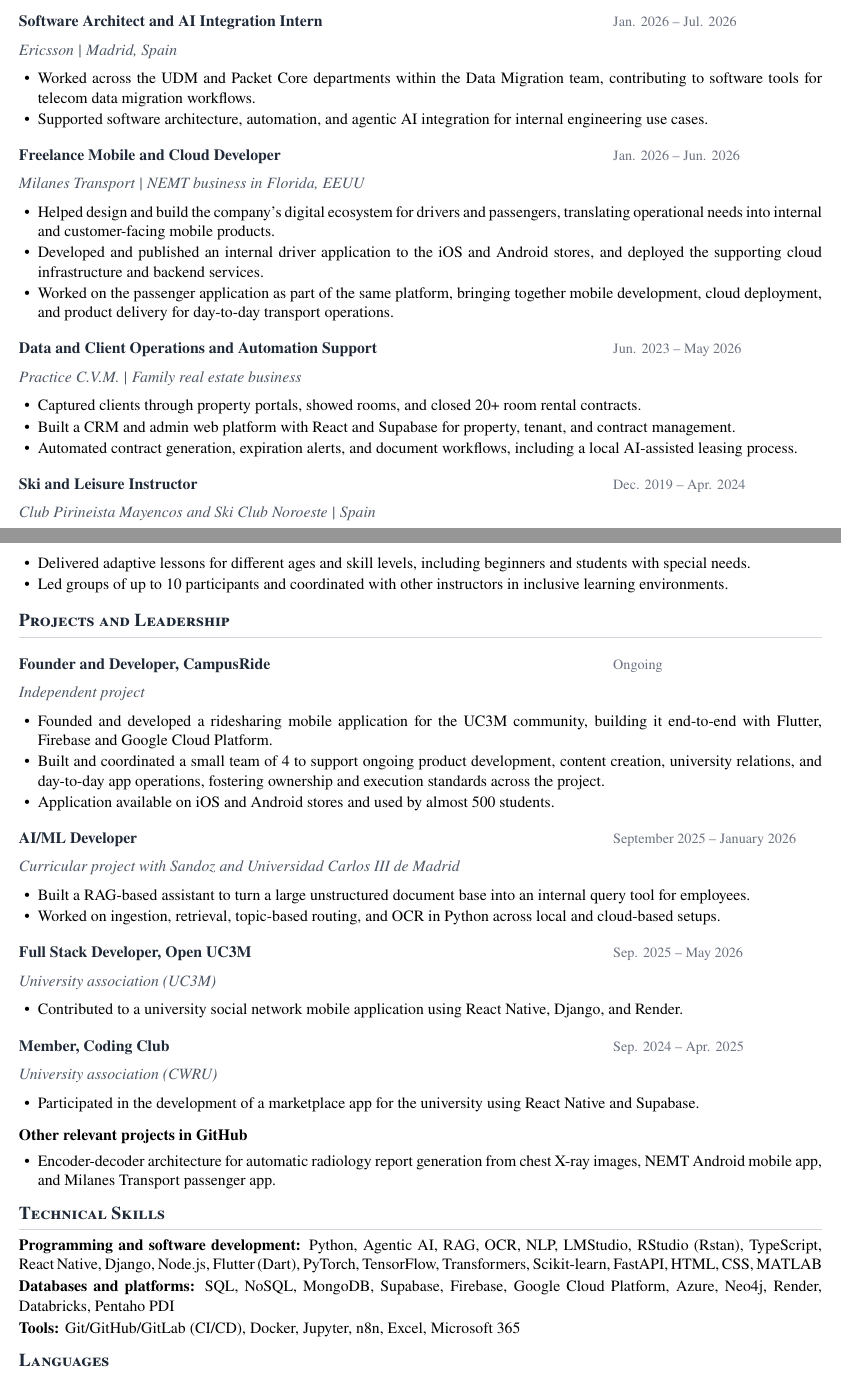
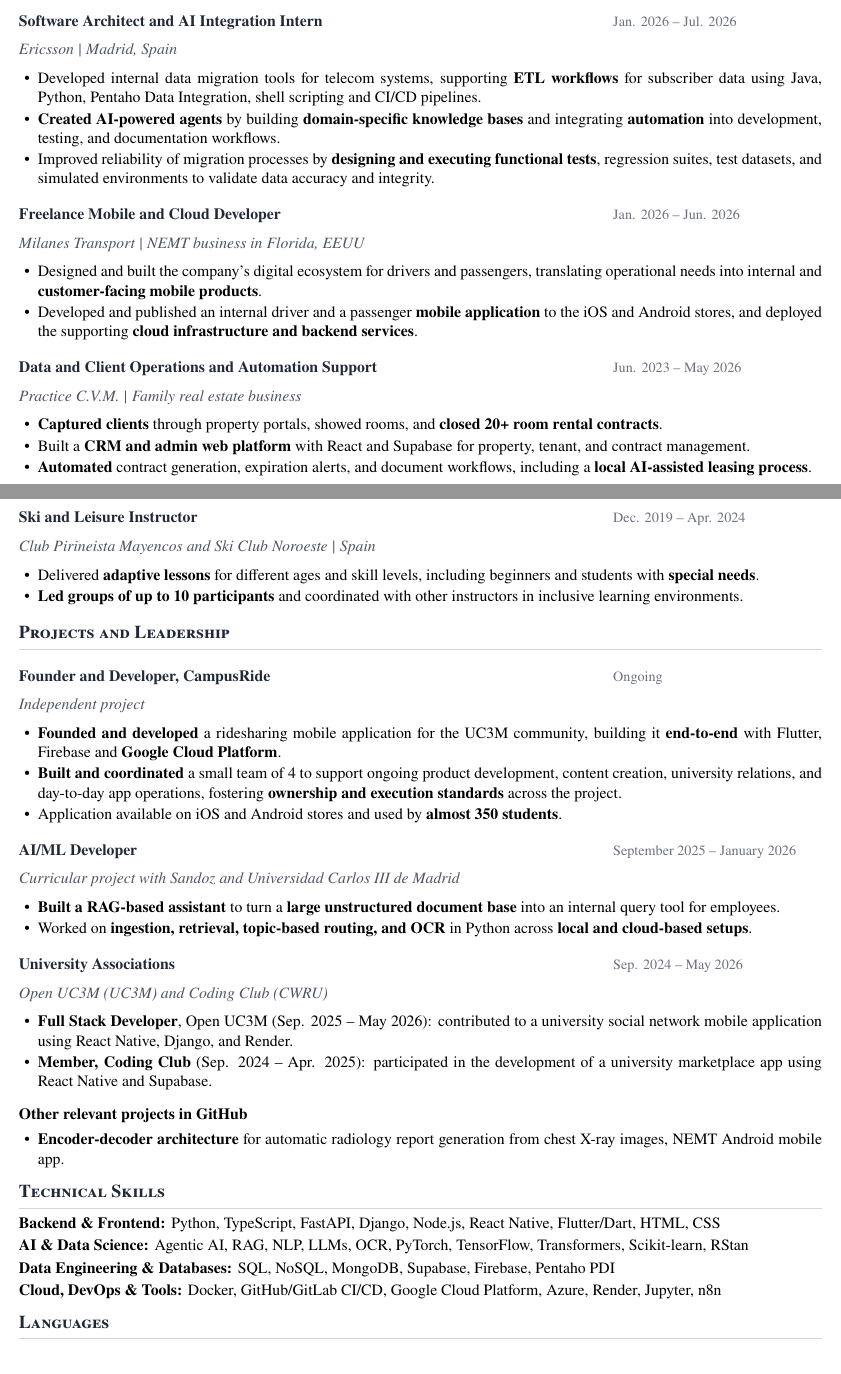
Before and after one commit to adriana-ruperez/portfolio, a LaTeX CV (resume/main.tex): two parts of pages 1 and 2 of 2, joined at a grey line, cut so that both start at the same text. Compiled offline with pdfLaTeX.

Commit message:
resume update

```diff
--- a/resume/main.tex
+++ b/resume/main.tex
@@ -124,8 +124,9 @@
   {Jan. 2026 -- Jul. 2026}
   {Ericsson | Madrid, Spain}
   {
-    \item Worked across the UDM and Packet Core departments within the Data Migration team, contributing to software tools for telecom data migration workflows.
-    \item Supported software architecture, automation, and agentic AI integration for internal engineering use cases.
+    \item Developed internal data migration tools for telecom systems, supporting \textbf{ETL workflows} for subscriber data using Java, Python, Pentaho Data Integration, shell scripting and CI/CD pipelines.
+    \item \textbf{Created AI-powered agents} by building \textbf{domain-specific knowledge bases} and integrating \textbf{automation} into development, testing, and documentation workflows.
+    \item Improved reliability of migration processes by \textbf{designing and executing functional tests}, regression suites, test datasets, and simulated environments to validate data accuracy and integrity.
   }
 
 \cventry
@@ -133,9 +134,8 @@
   {Jan. 2026 -- Jun. 2026}
   {Milanes Transport | NEMT business in Florida, EEUU}
   {
-    \item Helped design and build the company's digital ecosystem for drivers and passengers, translating operational needs into internal and customer-facing mobile products.
-    \item Developed and published an internal driver application to the iOS and Android stores, and deployed the supporting cloud infrastructure and backend services.
-    \item Worked on the passenger application as part of the same platform, bringing together mobile development, cloud deployment, and product delivery for day-to-day transport operations.
+    \item Designed and built the company's digital ecosystem for drivers and passengers, translating operational needs into internal and \textbf{customer-facing mobile products}.
+    \item Developed and published an internal driver and a passenger \textbf{mobile application} to the iOS and Android stores, and deployed the supporting \textbf{cloud infrastructure and backend services}.
   }
 
 \cventry
@@ -153,8 +153,8 @@
   {Dec. 2019 -- Apr. 2024}
   {Club Pirineista Mayencos and Ski Club Noroeste | Spain}
   {
-    \item Delivered adaptive lessons for different ages and skill levels, including beginners and students with special needs.
-    \item Led groups of up to 10 participants and coordinated with other instructors in inclusive learning environments.
+    \item Delivered \textbf{adaptive lessons} for different ages and skill levels, including beginners and students with \textbf{special needs}.
+    \item \textbf{Led groups of up to 10 participants} and coordinated with other instructors in inclusive learning environments.
   }
 
 \section{Projects and Leadership}
@@ -163,9 +163,9 @@
   {Ongoing}
   {Independent project}
   {
-    \item Founded and developed a ridesharing mobile application for the UC3M community, building it end-to-end with Flutter, Firebase and Google Cloud Platform.
-    \item Built and coordinated a small team of 4 to support ongoing product development, content creation, university relations, and day-to-day app operations, fostering ownership and execution standards across the project.
-    \item Application available on \href{https://apps.apple.com/es/app/campusride/id6751732085}{iOS} and \href{https://play.google.com/store/apps/details?id=com.ara.campusride}{Android} stores and used by almost 500 students.
+    \item \textbf{Founded and developed} a ridesharing mobile application for the UC3M community, building it \textbf{end-to-end} with Flutter, Firebase and \textbf{Google Cloud Platform}.
+    \item \textbf{Built and coordinated} a small team of 4 to support ongoing product development, content creation, university relations, and day-to-day app operations, fostering \textbf{ownership and execution standards} across the project.
+    \item Application available on \href{https://apps.apple.com/es/app/campusride/id6751732085}{iOS} and \href{https://play.google.com/store/apps/details?id=com.ara.campusride}{Android} stores and used by \textbf{almost 350 students}.
   }
 
 \cventry
@@ -173,43 +173,38 @@
   {September 2025 -- January 2026}
   {Curricular project with Sandoz and Universidad Carlos III de Madrid}
   {
-    \item Built a RAG-based assistant to turn a large unstructured document base into an internal query tool for employees.
-    \item Worked on ingestion, retrieval, topic-based routing, and OCR in Python across local and cloud-based setups.
+    \item \textbf{Built a RAG-based assistant} to turn a \textbf{large unstructured document base} into an internal query tool for employees.
+    \item Worked on \textbf{ingestion, retrieval, topic-based routing, and OCR} in Python across \textbf{local and cloud-based setups}.
   }
 
 \cventry
-  {Full Stack Developer, Open UC3M}
-  {Sep. 2025 -- May 2026}
-  {University association (UC3M)}
+  {University Associations}
+  {Sep. 2024 -- May 2026}
+  {Open UC3M (UC3M) and Coding Club (CWRU)}
   {
-    \item Contributed to a university social network mobile application using React Native, Django, and Render.
-  }
-
-\cventry
-  {Member, Coding Club}
-  {Sep. 2024 -- Apr. 2025}
-  {University association (CWRU)}
-  {
-    \item Participated in the development of a marketplace app for the university using React Native and Supabase.
+    \item \textbf{Full Stack Developer}, Open UC3M (Sep. 2025 -- May 2026): contributed to a university social network mobile application using React Native, Django, and Render.
+    \item \textbf{Member, Coding Club} (Sep. 2024 -- Apr. 2025): participated in the development of a university marketplace app using React Native and Supabase.
   }
 
 \vspace{0.6em}
 \noindent \textbf{Other relevant projects in GitHub}
 \vspace{0.4em}
 \begin{itemize}[itemsep=\BulletGap, topsep=0pt, parsep=0pt, partopsep=0pt]
-  \item Encoder-decoder architecture for automatic radiology report generation from chest X-ray images, NEMT Android mobile app, and Milanes Transport passenger app.
+  \item \textbf{Encoder-decoder architecture} for automatic radiology report generation from chest X-ray images, NEMT Android mobile app.
 \end{itemize}
 
 \section{Technical Skills}
 \vspace{0.3em}
-\textbf{Programming and software development:} Python, Agentic AI, RAG, OCR, NLP, LMStudio, RStudio (Rstan), TypeScript, React Native, Django, Node.js, Flutter (Dart), PyTorch, TensorFlow, Transformers, Scikit-learn, FastAPI, HTML, CSS, MATLAB
+\textbf{Backend \& Frontend:} Python, TypeScript, FastAPI, Django, Node.js, React Native, Flutter/Dart, HTML, CSS
 
 \vspace{\SkillsGap}
-\textbf{Databases and platforms:} SQL, NoSQL, MongoDB, Supabase, Firebase, Google Cloud Platform, Azure, Neo4j, Render, Databricks, Pentaho PDI
+\textbf{AI \& Data Science:} Agentic AI, RAG, NLP, LLMs, OCR, PyTorch, TensorFlow, Transformers, Scikit-learn, RStan
 
 \vspace{\SkillsGap}
-\textbf{Tools:} Git/GitHub/GitLab (CI/CD), Docker, Jupyter, n8n, Excel, Microsoft 365
+\textbf{Data Engineering \& Databases:} SQL, NoSQL, MongoDB, Supabase, Firebase, Pentaho PDI
 
+\vspace{\SkillsGap}
+\textbf{Cloud, DevOps \& Tools:} Docker, GitHub/GitLab CI/CD, Google Cloud Platform, Azure, Render, Jupyter, n8n
 \section{Languages}
 \vspace{0.3em}
 \textbf{Spanish:} Native \hfill \textbf{English:} Full professional proficiency (C1) \hfill \textbf{French:} Full professional proficiency (C1)
```
Also changed, not shown: resume/main.pdf, resume/main.tex (8 more changed lines).
